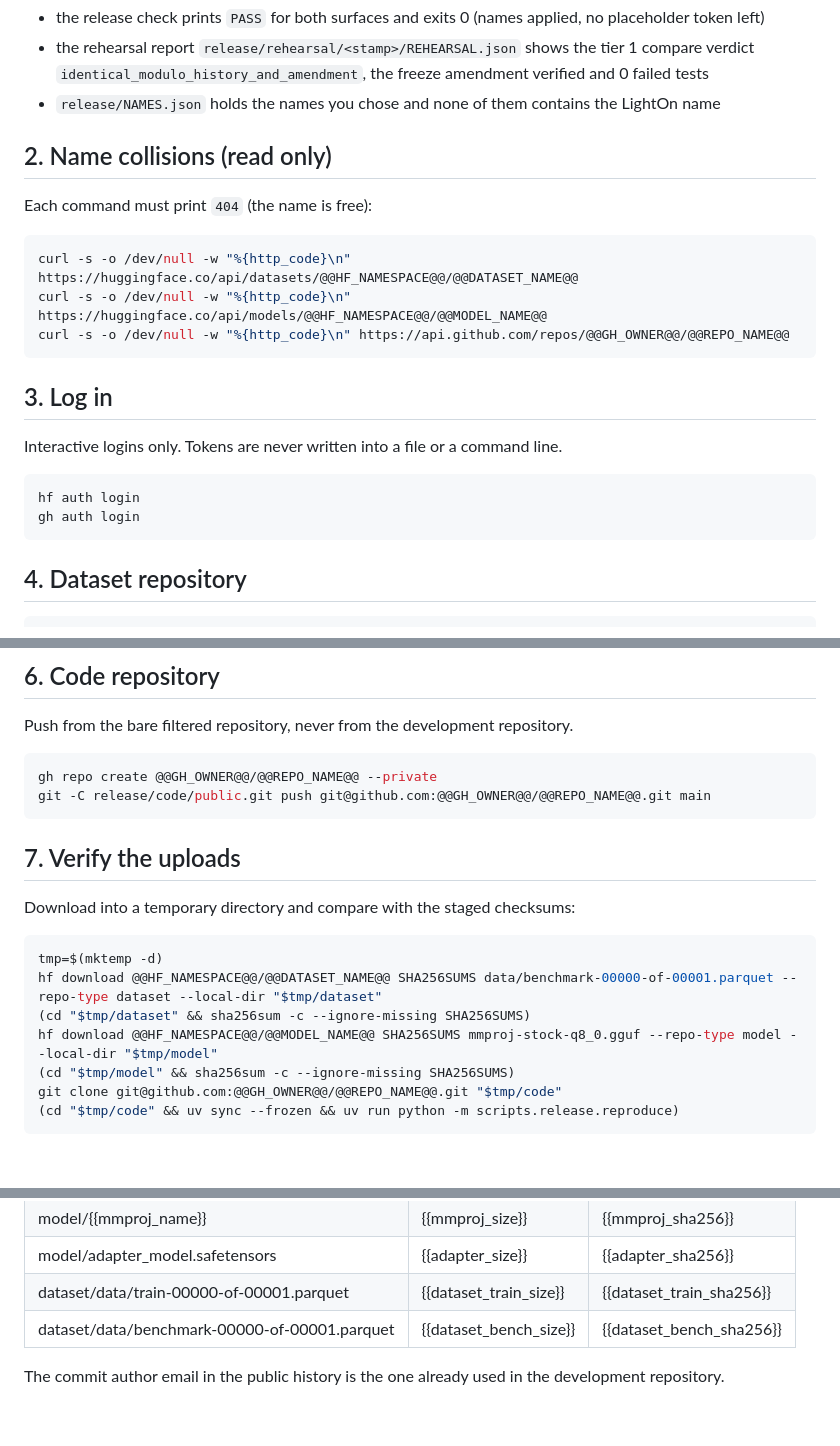
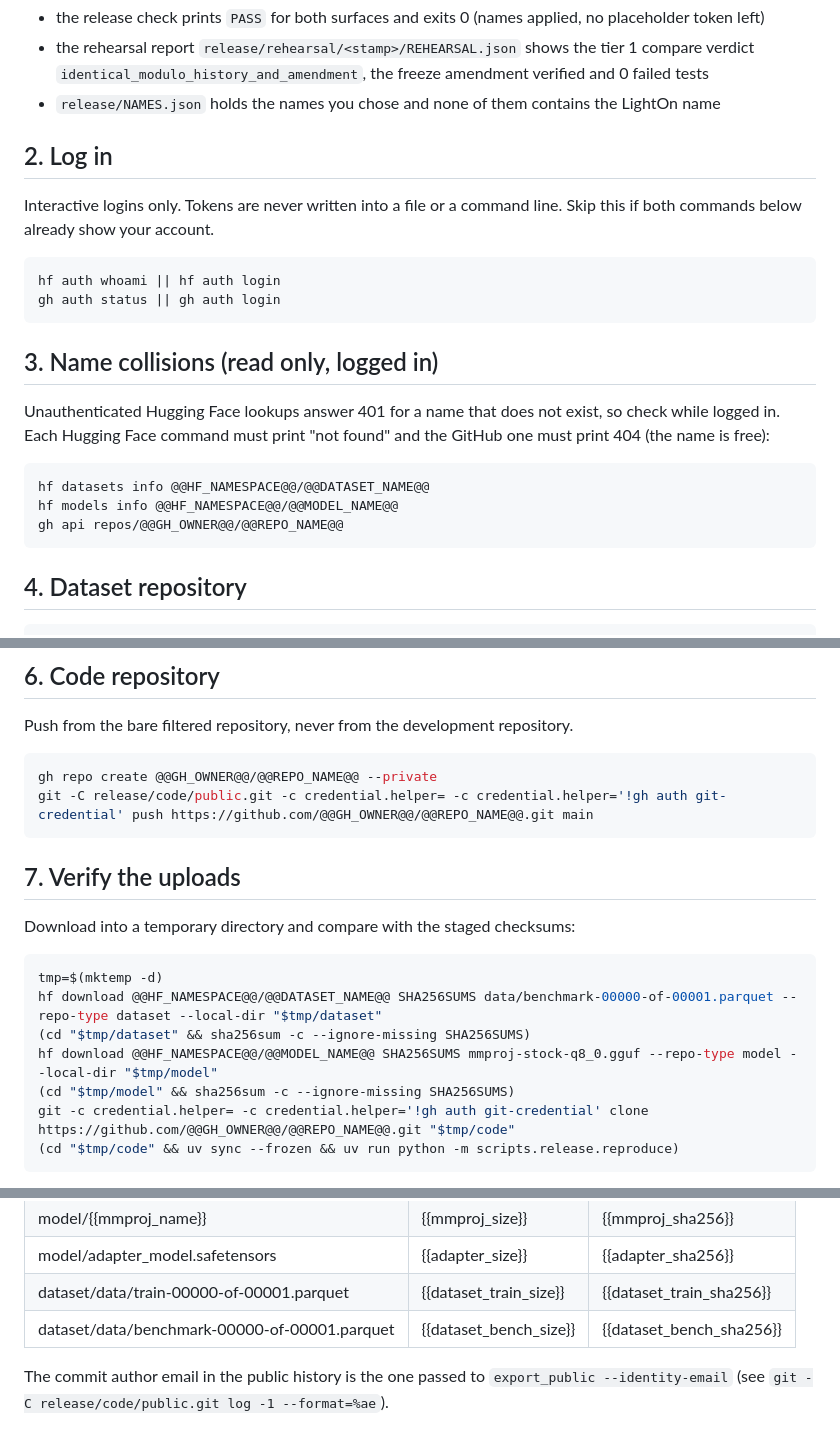
Before and after one commit to ogaude/glyphfix-math, a Markdown page: release_templates/PUBLISH.md, 3 parts joined by grey strips. Rendered like a GitHub page; blank space fills up the shorter version.

Commit message:
docs(release): runbook checks names while logged in and pushes over HTTPS with the gh credential helper
Co-Authored-By: Claude Sonnet 5.5 <noreply@anthropic.com>

````diff
--- a/release_templates/PUBLISH.md
+++ b/release_templates/PUBLISH.md
@@ -21,23 +21,23 @@ Pass conditions:
 - the rehearsal report `release/rehearsal/<stamp>/REHEARSAL.json` shows the tier 1 compare verdict `identical_modulo_history_and_amendment`, the freeze amendment verified and 0 failed tests
 - `release/NAMES.json` holds the names you chose and none of them contains the LightOn name
 
-## 2. Name collisions (read only)
+## 2. Log in
 
-Each command must print `404` (the name is free):
+Interactive logins only. Tokens are never written into a file or a command line. Skip this if both commands below already show your account.
 
 ```bash
-curl -s -o /dev/null -w "%{http_code}\n" https://huggingface.co/api/datasets/@@HF_NAMESPACE@@/@@DATASET_NAME@@
-curl -s -o /dev/null -w "%{http_code}\n" https://huggingface.co/api/models/@@HF_NAMESPACE@@/@@MODEL_NAME@@
-curl -s -o /dev/null -w "%{http_code}\n" https://api.github.com/repos/@@GH_OWNER@@/@@REPO_NAME@@
+hf auth whoami || hf auth login
+gh auth status || gh auth login
 ```
 
-## 3. Log in
+## 3. Name collisions (read only, logged in)
 
-Interactive logins only. Tokens are never written into a file or a command line.
+Unauthenticated Hugging Face lookups answer 401 for a name that does not exist, so check while logged in. Each Hugging Face command must print "not found" and the GitHub one must print 404 (the name is free):
 
 ```bash
-hf auth login
-gh auth login
+hf datasets info @@HF_NAMESPACE@@/@@DATASET_NAME@@
+hf models info @@HF_NAMESPACE@@/@@MODEL_NAME@@
+gh api repos/@@GH_OWNER@@/@@REPO_NAME@@
 ```
 
 ## 4. Dataset repository
@@ -64,7 +64,7 @@ Push from the bare filtered repository, never from the development repository.
 
 ```bash
 gh repo create @@GH_OWNER@@/@@REPO_NAME@@ --private
-git -C release/code/public.git push git@github.com:@@GH_OWNER@@/@@REPO_NAME@@.git main
+git -C release/code/public.git -c credential.helper= -c credential.helper='!gh auth git-credential' push https://github.com/@@GH_OWNER@@/@@REPO_NAME@@.git main
 ```
 
 ## 7. Verify the uploads
@@ -77,7 +77,7 @@ hf download @@HF_NAMESPACE@@/@@DATASET_NAME@@ SHA256SUMS data/benchmark-00000-of
 (cd "$tmp/dataset" && sha256sum -c --ignore-missing SHA256SUMS)
 hf download @@HF_NAMESPACE@@/@@MODEL_NAME@@ SHA256SUMS mmproj-stock-q8_0.gguf --repo-type model --local-dir "$tmp/model"
 (cd "$tmp/model" && sha256sum -c --ignore-missing SHA256SUMS)
-git clone git@github.com:@@GH_OWNER@@/@@REPO_NAME@@.git "$tmp/code"
+git -c credential.helper= -c credential.helper='!gh auth git-credential' clone https://github.com/@@GH_OWNER@@/@@REPO_NAME@@.git "$tmp/code"
 (cd "$tmp/code" && uv sync --frozen && uv run python -m scripts.release.reproduce)
 ```
 
@@ -107,4 +107,4 @@ gh repo edit @@GH_OWNER@@/@@REPO_NAME@@ --visibility public --accept-visibility-
 | dataset/data/train-00000-of-00001.parquet | {{dataset_train_size}} | {{dataset_train_sha256}} |
 | dataset/data/benchmark-00000-of-00001.parquet | {{dataset_bench_size}} | {{dataset_bench_sha256}} |
 
-The commit author email in the public history is the one already used in the development repository.
+The commit author email in the public history is the one passed to `export_public --identity-email` (see `git -C release/code/public.git log -1 --format=%ae`).
````
